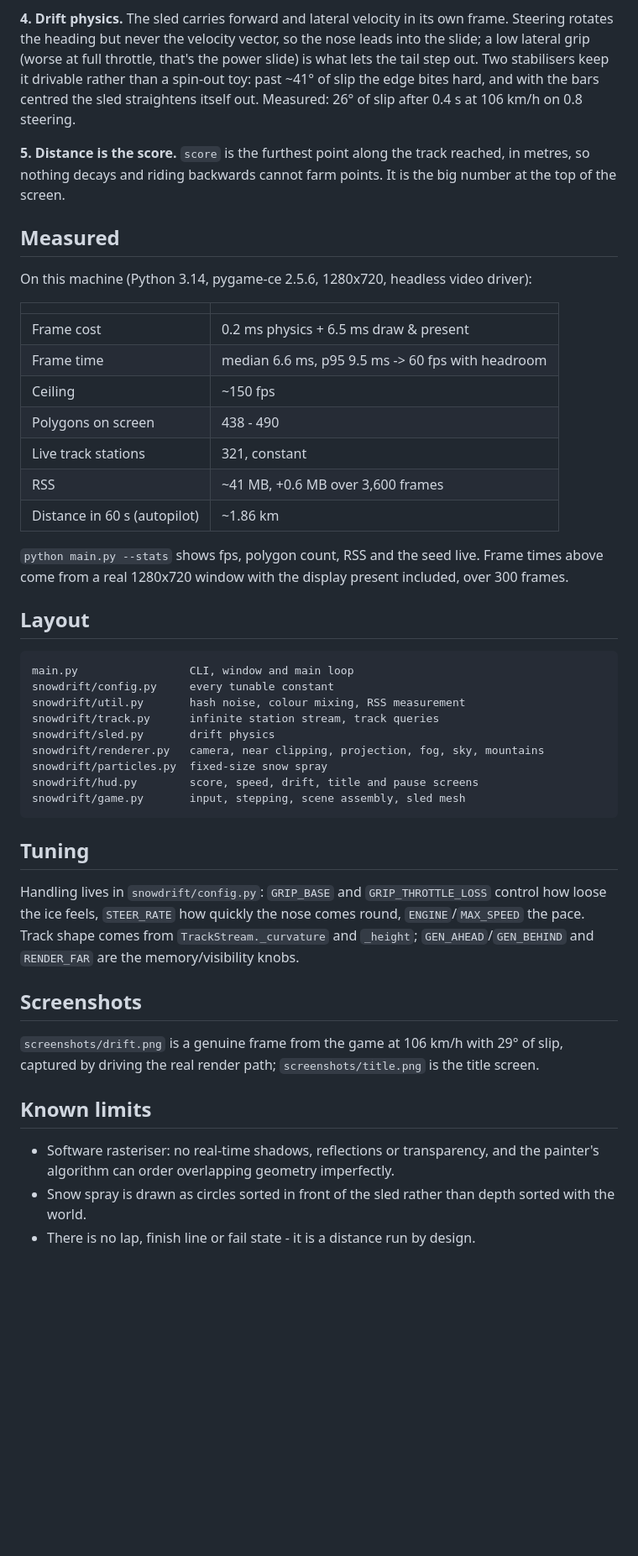
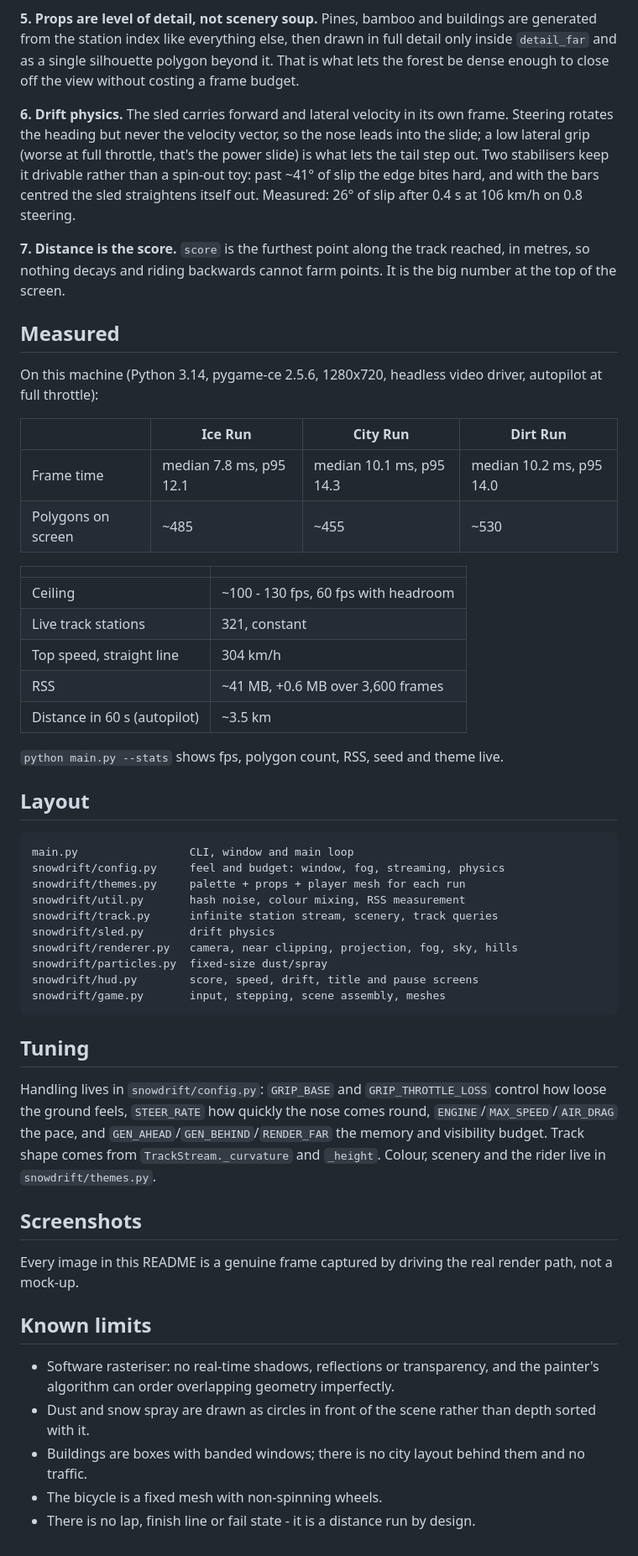
Before and after one commit to xFerrisx/snowsdrift, a Markdown page: README.md, the part around one of its changes. Shown at 84% size. GitHub-like rendering; blank space fills up the shorter version.

````diff
--- a/README.md
+++ b/README.md
@@ -61,7 +84,13 @@ ring buffer, and no per-frame list is kept. Measured: **~42 MB RSS, +0.7 MB
 across 3,600 frames** of continuous riding. Geometry beyond `FOG_END` is culled
 before projection, so the cost of distance does not grow either.
 
-**4. Drift physics.** The sled carries forward and lateral velocity in its own
+**5. Props are level of detail, not scenery soup.** Pines, bamboo and buildings
+are generated from the station index like everything else, then drawn in full
+detail only inside `detail_far` and as a single silhouette polygon beyond it.
+That is what lets the forest be dense enough to close off the view without
+costing a frame budget.
+
+**6. Drift physics.** The sled carries forward and lateral velocity in its own
 frame. Steering rotates the heading but never the velocity vector, so the nose
 leads into the slide; a low lateral grip (worse at full throttle, that's the
 power slide) is what lets the tail step out. Two stabilisers keep it drivable
@@ -69,60 +98,66 @@ rather than a spin-out toy: past ~41° of slip the edge bites hard, and with the
 bars centred the sled straightens itself out. Measured: 26° of slip after 0.4 s
 at 106 km/h on 0.8 steering.
 
-**5. Distance is the score.** `score` is the furthest point along the track
+**7. Distance is the score.** `score` is the furthest point along the track
 reached, in metres, so nothing decays and riding backwards cannot farm points.
 It is the big number at the top of the screen.
 
 ## Measured
 
-On this machine (Python 3.14, pygame-ce 2.5.6, 1280x720, headless video driver):
+On this machine (Python 3.14, pygame-ce 2.5.6, 1280x720, headless video driver,
+autopilot at full throttle):
+
+| | Ice Run | City Run | Dirt Run |
+| --- | --- | --- | --- |
+| Frame time | median 7.8 ms, p95 12.1 | median 10.1 ms, p95 14.3 | median 10.2 ms, p95 14.0 |
+| Polygons on screen | ~485 | ~455 | ~530 |
 
 | | |
 | --- | --- |
-| Frame cost | 0.2 ms physics + 6.5 ms draw & present |
-| Frame time | median 6.6 ms, p95 9.5 ms -> 60 fps with headroom |
-| Ceiling | ~150 fps |
-| Polygons on screen | 438 - 490 |
+| Ceiling | ~100 - 130 fps, 60 fps with headroom |
 | Live track stations | 321, constant |
+| Top speed, straight line | 304 km/h |
 | RSS | ~41 MB, +0.6 MB over 3,600 frames |
-| Distance in 60 s (autopilot) | ~1.86 km |
+| Distance in 60 s (autopilot) | ~3.5 km |
 
-`python main.py --stats` shows fps, polygon count, RSS and the seed live. Frame
-times above come from a real 1280x720 window with the display present included,
-over 300 frames.
+`python main.py --stats` shows fps, polygon count, RSS, seed and theme live.
 
 ## Layout
 
 ```
 main.py                 CLI, window and main loop
-snowdrift/config.py     every tunable constant
+snowdrift/config.py     feel and budget: window, fog, streaming, physics
+snowdrift/themes.py     palette + props + player mesh for each run
 snowdrift/util.py       hash noise, colour mixing, RSS measurement
-snowdrift/track.py      infinite station stream, track queries
+snowdrift/track.py      infinite station stream, scenery, track queries
 snowdrift/sled.py       drift physics
-snowdrift/renderer.py   camera, near clipping, projection, fog, sky, mountains
-snowdrift/particles.py  fixed-size snow spray
+snowdrift/renderer.py   camera, near clipping, projection, fog, sky, hills
+snowdrift/particles.py  fixed-size dust/spray
 snowdrift/hud.py        score, speed, drift, title and pause screens
-snowdrift/game.py       input, stepping, scene assembly, sled mesh
+snowdrift/game.py       input, stepping, scene assembly, meshes
 ```
 
 ## Tuning
 
 Handling lives in `snowdrift/config.py`: `GRIP_BASE` and
-`GRIP_THROTTLE_LOSS` control how loose the ice feels, `STEER_RATE` how quickly
-the nose comes round, `ENGINE`/`MAX_SPEED` the pace. Track shape comes from
-`TrackStream._curvature` and `_height`; `GEN_AHEAD`/`GEN_BEHIND` and
-`RENDER_FAR` are the memory/visibility knobs.
+`GRIP_THROTTLE_LOSS` control how loose the ground feels, `STEER_RATE` how
+quickly the nose comes round, `ENGINE`/`MAX_SPEED`/`AIR_DRAG` the pace, and
+`GEN_AHEAD`/`GEN_BEHIND`/`RENDER_FAR` the memory and visibility budget. Track
+shape comes from `TrackStream._curvature` and `_height`. Colour, scenery and
+the rider live in `snowdrift/themes.py`.
 
 ## Screenshots
 
-`screenshots/drift.png` is a genuine frame from the game at 106 km/h with 29°
-of slip, captured by driving the real render path; `screenshots/title.png` is
-the title screen.
+Every image in this README is a genuine frame captured by driving the real
+render path, not a mock-up.
 
 ## Known limits
 
 - Software rasteriser: no real-time shadows, reflections or transparency, and
   the painter's algorithm can order overlapping geometry imperfectly.
-- Snow spray is drawn as circles sorted in front of the sled rather than depth
-  sorted with the world.
+- Dust and snow spray are drawn as circles in front of the scene rather than
+  depth sorted with it.
+- Buildings are boxes with banded windows; there is no city layout behind them
+  and no traffic.
+- The bicycle is a fixed mesh with non-spinning wheels.
 - There is no lap, finish line or fail state - it is a distance run by design.
````
Also changed, not shown: other parts of README.md (+43 -20 lines), screenshots/city.png (added), screenshots/dirt.png (added), screenshots/drift.png, screenshots/title.png, 8 other files.
